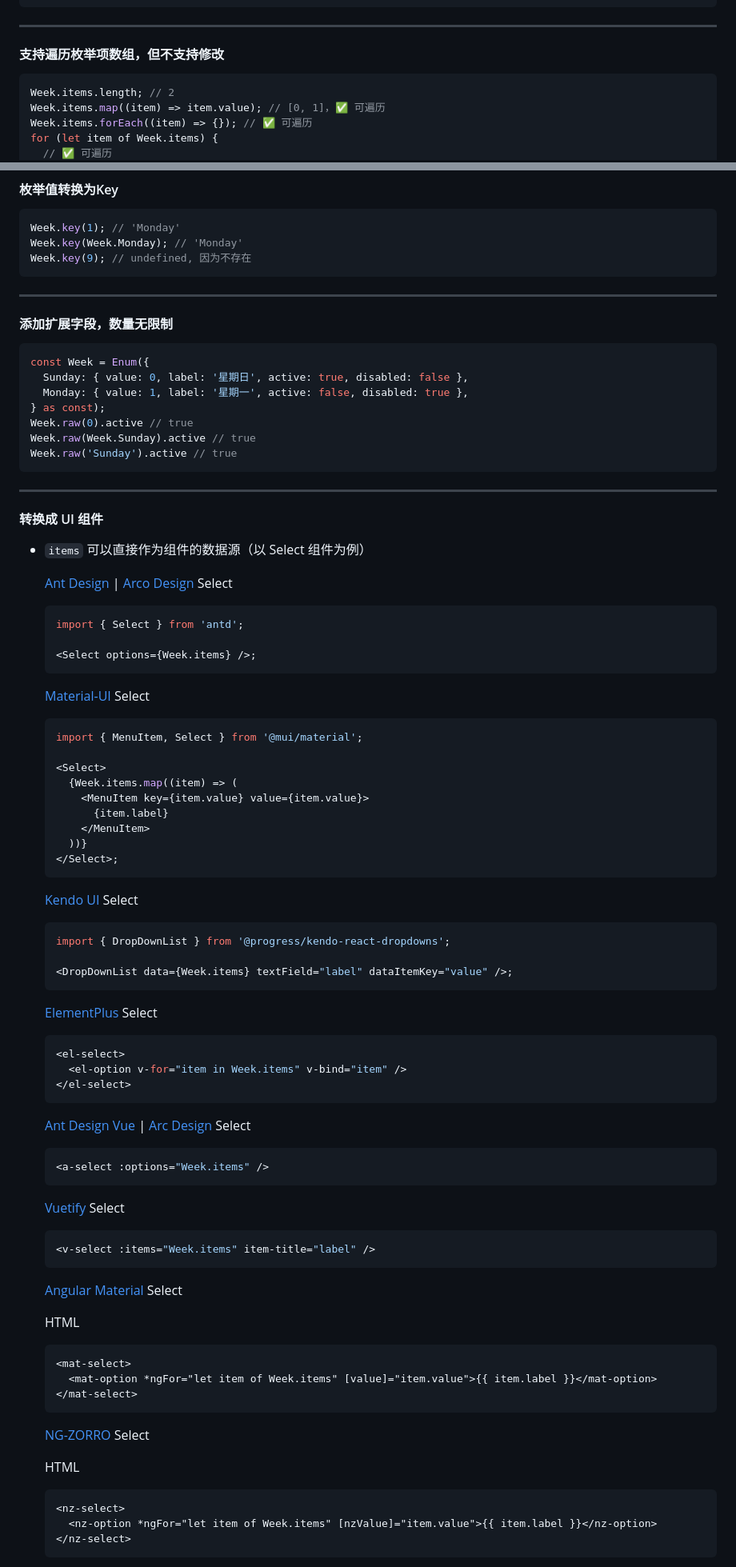
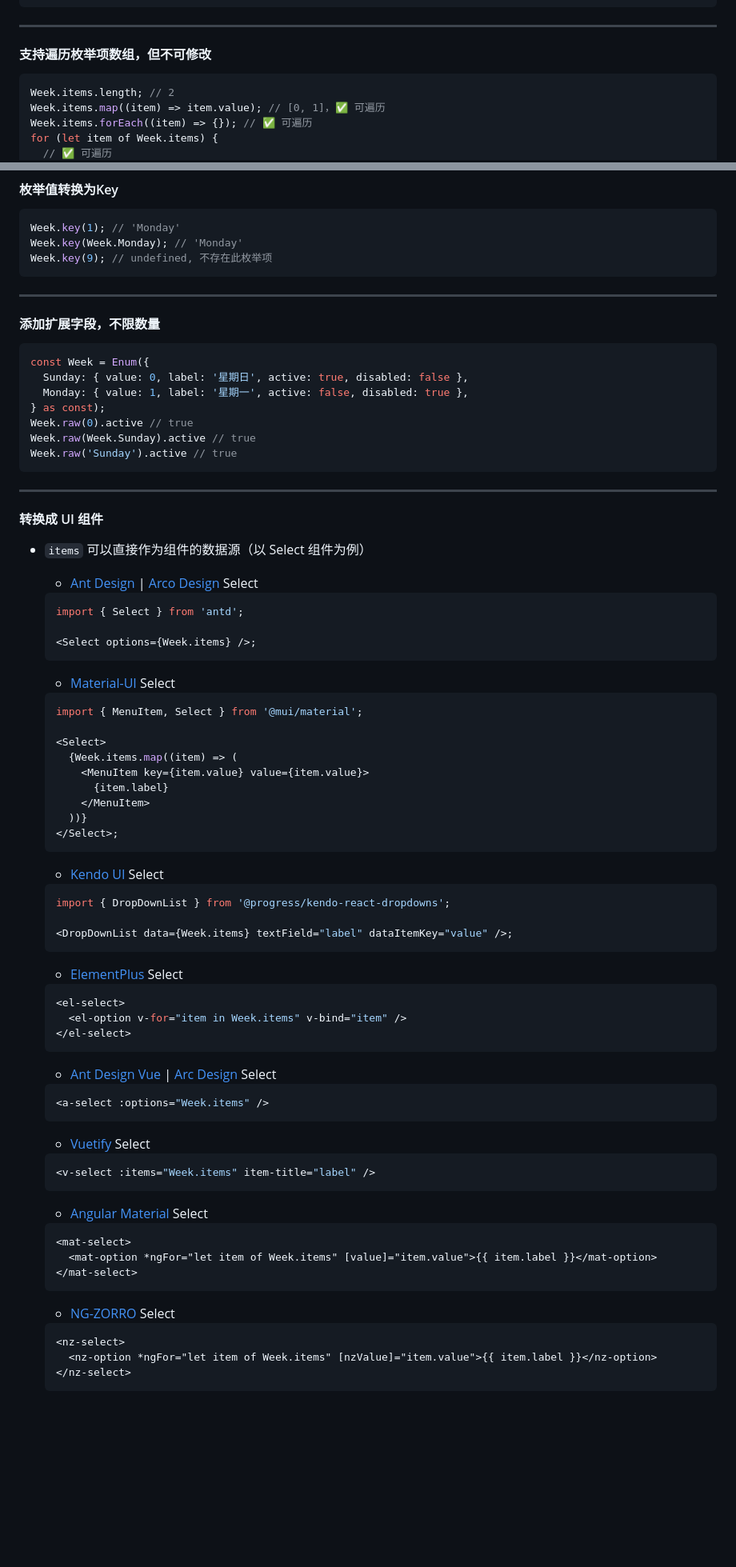
Before and after one commit to shijistar/enum-plus, a Markdown page: README.zh-CN.md, 2 parts joined by grey strips. Shown at 80% size. Rendered like a GitHub page; blank space fills up the shorter version.

````diff
--- a/README.zh-CN.md
+++ b/README.zh-CN.md
@@ -445,7 +446,7 @@ Week.items.some(item => item.value === 1); // true
 
 ---
 
-#### 支持遍历枚举项数组，但不支持修改
+#### 支持遍历枚举项数组，但不可修改
 
 ```js
 Week.items.length; // 2
@@ -476,12 +477,12 @@ Week.label('Monday'); // 星期一
 ```js
 Week.key(1); // 'Monday'
 Week.key(Week.Monday); // 'Monday'
-Week.key(9); // undefined, 因为不存在
+Week.key(9); // undefined, 不存在此枚举项
 ```
 
 ---
 
-#### 添加扩展字段，数量无限制
+#### 添加扩展字段，不限数量
 
 ```js
 const Week = Enum({
@@ -499,8 +500,8 @@ Week.raw('Sunday').active // true
 
 - `items` 可以直接作为组件的数据源（以 Select 组件为例）
 
-  [Ant Design](https://ant-design.antgroup.com/components/select-cn) | [Arco Design](https://arco.design/react/components/select)
-  Select
+  - [Ant Design](https://ant-design.antgroup.com/components/select-cn) | [Arco Design](https://arco.design/react/components/select)
+    Select
 
   ```tsx
   import { Select } from 'antd';
@@ -508,7 +509,7 @@ Week.raw('Sunday').active // true
   <Select options={Week.items} />;
   ```
 
-  [Material-UI](https://mui.com/material-ui/react-select/) Select
+  - [Material-UI](https://mui.com/material-ui/react-select/) Select
 
   ```tsx
   import { MenuItem, Select } from '@mui/material';
@@ -522,7 +523,7 @@ Week.raw('Sunday').active // true
   </Select>;
   ```
 
-  [Kendo UI](https://www.telerik.com/kendo-react-ui/components/dropdowns/dropdownlist) Select
+  - [Kendo UI](https://www.telerik.com/kendo-react-ui/components/dropdowns/dropdownlist) Select
 
   ```tsx
   import { DropDownList } from '@progress/kendo-react-dropdowns';
@@ -530,7 +531,7 @@ Week.raw('Sunday').active // true
   <DropDownList data={Week.items} textField="label" dataItemKey="value" />;
   ```
 
-  [ElementPlus](https://element-plus.org/zh-CN/component/select.html) Select
+  - [ElementPlus](https://element-plus.org/zh-CN/component/select.html) Select
 
   ```tsx
   <el-select>
@@ -538,21 +539,19 @@ Week.raw('Sunday').active // true
   </el-select>
   ```
 
-  [Ant Design Vue](https://antdv.com/components/select-cn) | [Arc Design](https://arco.design/vue/component/select) Select
+  - [Ant Design Vue](https://antdv.com/components/select-cn) | [Arc Design](https://arco.design/vue/component/select) Select
 
   ```tsx
   <a-select :options="Week.items" />
   ```
 
-  [Vuetify](https://vuetifyjs.com/zh-Hans/components/selects) Select
+  - [Vuetify](https://vuetifyjs.com/zh-Hans/components/selects) Select
 
   ```tsx
   <v-select :items="Week.items" item-title="label" />
   ```
 
-  [Angular Material](https://material.angular.io/components/select/overview) Select
-
-  HTML
+  - [Angular Material](https://material.angular.io/components/select/overview) Select
 
   ```html
   <mat-select>
@@ -560,9 +559,7 @@ Week.raw('Sunday').active // true
   </mat-select>
   ```
 
-  [NG-ZORRO](https://ng.ant.design/components/select/zh) Select
-
-  HTML
+  - [NG-ZORRO](https://ng.ant.design/components/select/zh) Select
 
   ```html
   <nz-select>
````
Also changed, not shown: other parts of README.zh-CN.md (+54 -49 lines), README.md (+62 -56 lines), public/jsdoc-chs.png (added), public/jsdoc-en.png (added).
